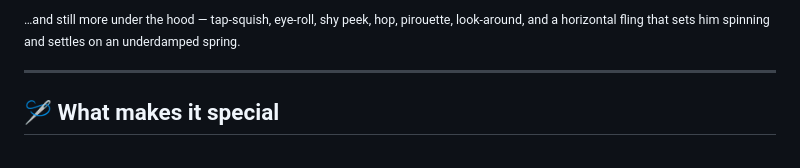
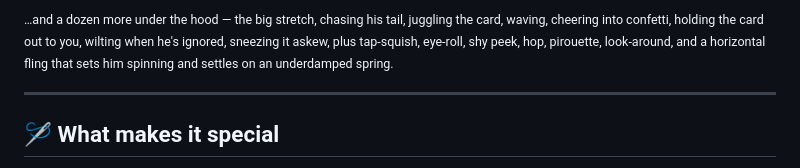
Before and after one commit to akumatus/spuddy, a Markdown page: README.md, the part around one of its changes. Drawn GitHub-style.

```diff
--- a/README.md
+++ b/README.md
@@ -131,7 +119,7 @@ Nothing here is a canned clip. Every movement is authored on an eased-curve rig
   </tr>
 </table>
 
-<sub>…and still more under the hood — tap-squish, eye-roll, shy peek, hop, pirouette, look-around, and a horizontal fling that sets him spinning and settles on an underdamped spring.</sub>
+<sub>…and a dozen more under the hood — the big stretch, chasing his tail, juggling the card, waving, cheering into confetti, holding the card out to you, wilting when he's ignored, sneezing it askew, plus tap-squish, eye-roll, shy peek, hop, pirouette, look-around, and a horizontal fling that sets him spinning and settles on an underdamped spring.</sub>
 
 ---
 
```
Also changed, not shown: other parts of README.md (+3 -15 lines).
